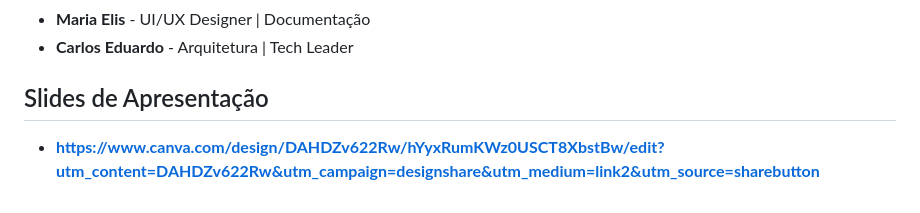
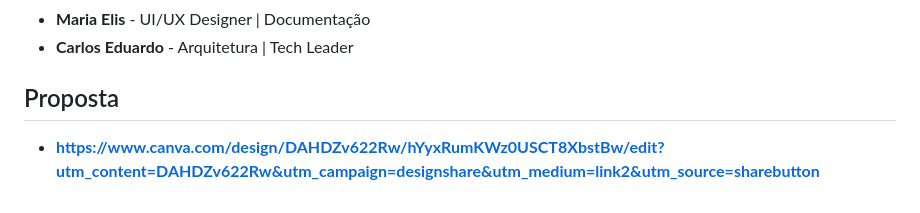
Before and after one commit to caiocardoso418/petzzy, a Markdown page: README.md, the part around the change. GitHub-like rendering.

Commit message:
Atualizar o README.md

```diff
--- a/README.md
+++ b/README.md
@@ -128,5 +128,5 @@ Siga os passos abaixo para configurar e rodar a aplicação na sua máquina.
 -   **Maria Elis** - UI/UX Designer | Documentação
 -   **Carlos Eduardo** - Arquitetura | Tech Leader
 
-## Slides de Apresentação
+## Proposta
 - **https://www.canva.com/design/DAHDZv622Rw/hYyxRumKWz0USCT8XbstBw/edit?utm_content=DAHDZv622Rw&utm_campaign=designshare&utm_medium=link2&utm_source=sharebutton**
```
